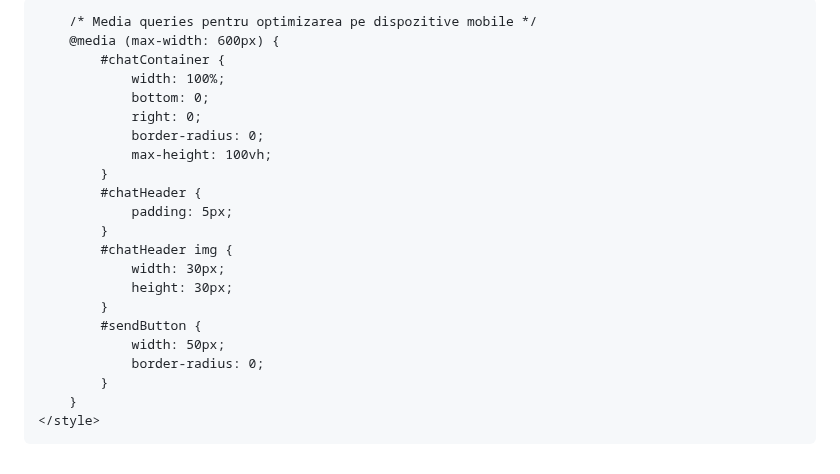
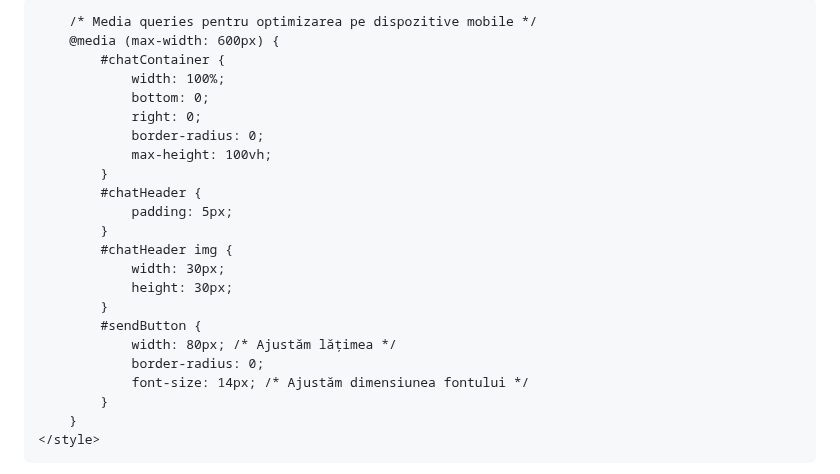
Before and after one commit to AugmentedRealityweb/Steli, a Markdown page: README.md, the part around the change. Rendered like a GitHub page.

```diff
--- a/README.md
+++ b/README.md
@@ -55,12 +55,13 @@
             flex-grow: 1;
         }
         #sendButton {
-            width: 60px;
+            width: 80px; /* Ajustăm lățimea */
             background-color: #4CAF50;
             color: white;
             border: none;
             border-radius: 0 0 10px 0;
             cursor: pointer;
+            font-size: 16px; /* Ajustăm dimensiunea fontului */
         }
         #minimizedChat {
             display: flex;
@@ -148,8 +149,9 @@
                 height: 30px;
             }
             #sendButton {
-                width: 50px;
+                width: 80px; /* Ajustăm lățimea */
                 border-radius: 0;
+                font-size: 14px; /* Ajustăm dimensiunea fontului */
             }
         }
     </style>
```
